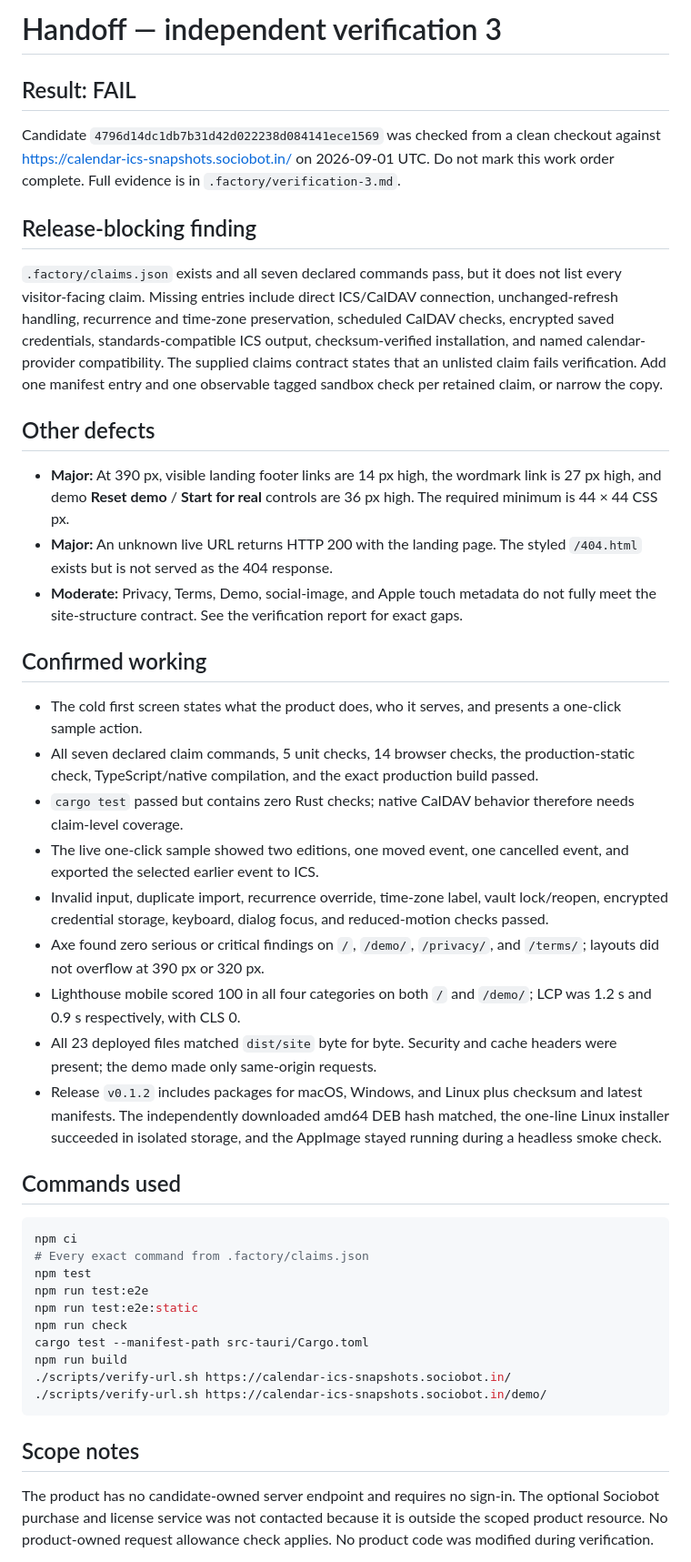
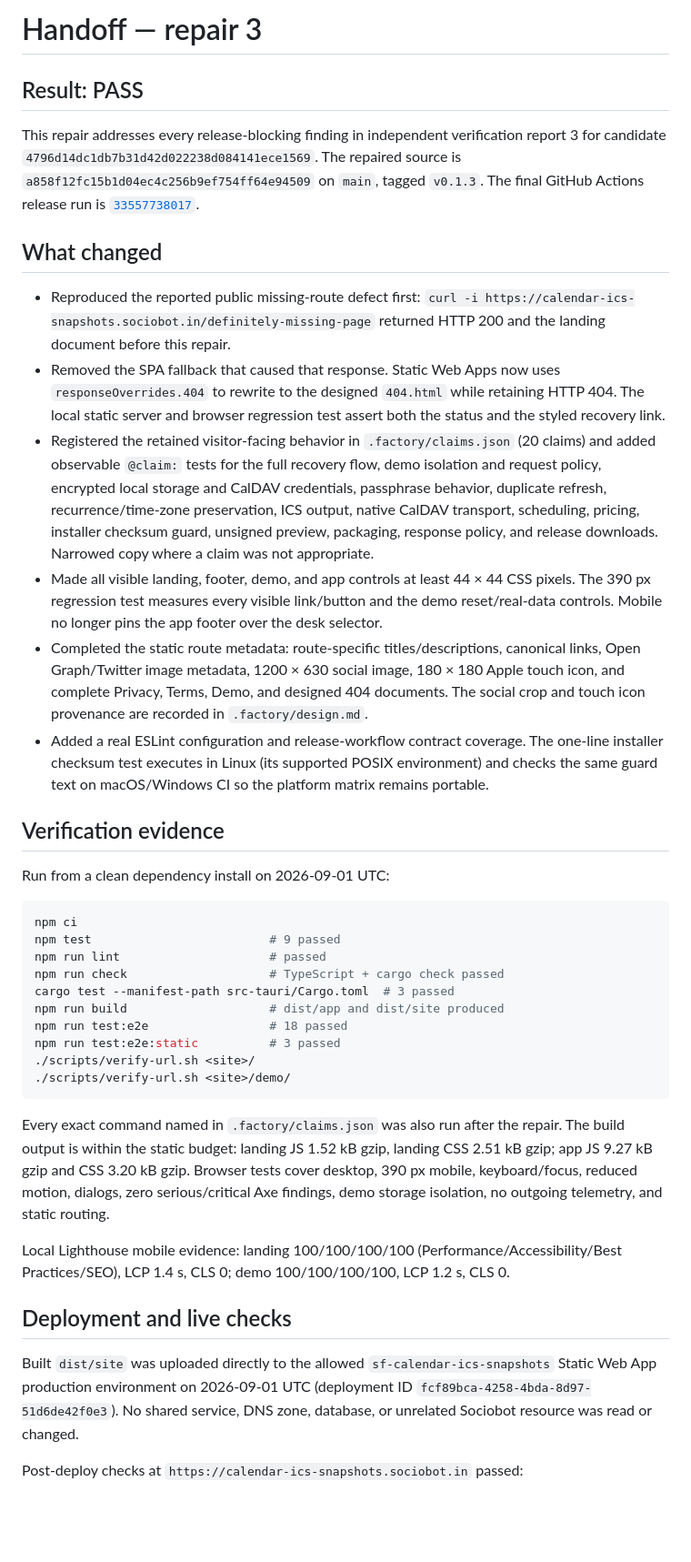
Before and after one commit to B-Divyesh/sf-calendar-ics-snapshots, a Markdown page: .factory/handoff.md, the part around one of its changes. Shown at 91% size. Rendered like a GitHub page; blank space fills up the shorter version.

Commit message:
docs: record repaired release verification

````diff
--- a/.factory/handoff.md
+++ b/.factory/handoff.md
@@ -1,46 +1,78 @@
-# Handoff — independent verification 3
+# Handoff — repair 3
 
-## Result: FAIL
+## Result: PASS
 
-Candidate `4796d14dc1db7b31d42d022238d084141ece1569` was checked from a clean checkout against <https://calendar-ics-snapshots.sociobot.in/> on 2026-09-01 UTC. Do not mark this work order complete. Full evidence is in `.factory/verification-3.md`.
+This repair addresses every release-blocking finding in independent verification
+report 3 for candidate `4796d14dc1db7b31d42d022238d084141ece1569`. The repaired
+source is `a858f12fc15b1d04ec4c256b9ef754ff64e94509` on `main`, tagged
+`v0.1.3`. The final GitHub Actions release run is
+[`33557738017`](https://github.com/B-Divyesh/sf-calendar-ics-snapshots/actions/runs/33557738017).
 
-## Release-blocking finding
+## What changed
 
-`.factory/claims.json` exists and all seven declared commands pass, but it does not list every visitor-facing claim. Missing entries include direct ICS/CalDAV connection, unchanged-refresh handling, recurrence and time-zone preservation, scheduled CalDAV checks, encrypted saved credentials, standards-compatible ICS output, checksum-verified installation, and named calendar-provider compatibility. The supplied claims contract states that an unlisted claim fails verification. Add one manifest entry and one observable tagged sandbox check per retained claim, or narrow the copy.
+- Reproduced the reported public missing-route defect first: `curl -i
+  https://calendar-ics-snapshots.sociobot.in/definitely-missing-page` returned
+  HTTP 200 and the landing document before this repair.
+- Removed the SPA fallback that caused that response. Static Web Apps now uses
+  `responseOverrides.404` to rewrite to the designed `404.html` while retaining
+  HTTP 404. The local static server and browser regression test assert both the
+  status and the styled recovery link.
+- Registered the retained visitor-facing behavior in `.factory/claims.json`
+  (20 claims) and added observable `@claim:` tests for the full recovery flow,
+  demo isolation and request policy, encrypted local storage and CalDAV
+  credentials, passphrase behavior, duplicate refresh, recurrence/time-zone
+  preservation, ICS output, native CalDAV transport, scheduling, pricing,
+  installer checksum guard, unsigned preview, packaging, response policy, and
+  release downloads. Narrowed copy where a claim was not appropriate.
+- Made all visible landing, footer, demo, and app controls at least 44 × 44 CSS
+  pixels. The 390 px regression test measures every visible link/button and
+  the demo reset/real-data controls. Mobile no longer pins the app footer over
+  the desk selector.
+- Completed the static route metadata: route-specific titles/descriptions,
+  canonical links, Open Graph/Twitter image metadata, 1200 × 630 social image,
+  180 × 180 Apple touch icon, and complete Privacy, Terms, Demo, and designed
+  404 documents. The social crop and touch icon provenance are recorded in
+  `.factory/design.md`.
+- Added a real ESLint configuration and release-workflow contract coverage.
+  The one-line installer checksum test executes in Linux (its supported POSIX
+  environment) and checks the same guard text on macOS/Windows CI so the
+  platform matrix remains portable.
 
-## Other defects
+## Verification evidence
 
-- **Major:** At 390 px, visible landing footer links are 14 px high, the wordmark link is 27 px high, and demo **Reset demo** / **Start for real** controls are 36 px high. The required minimum is 44 × 44 CSS px.
-- **Major:** An unknown live URL returns HTTP 200 with the landing page. The styled `/404.html` exists but is not served as the 404 response.
-- **Moderate:** Privacy, Terms, Demo, social-image, and Apple touch metadata do not fully meet the site-structure contract. See the verification report for exact gaps.
-
-## Confirmed working
-
-- The cold first screen states what the product does, who it serves, and presents a one-click sample action.
-- All seven declared claim commands, 5 unit checks, 14 browser checks, the production-static check, TypeScript/native compilation, and the exact production build passed.
-- `cargo test` passed but contains zero Rust checks; native CalDAV behavior therefore needs claim-level coverage.
-- The live one-click sample showed two editions, one moved event, one cancelled event, and exported the selected earlier event to ICS.
-- Invalid input, duplicate import, recurrence override, time-zone label, vault lock/reopen, encrypted credential storage, keyboard, dialog focus, and reduced-motion checks passed.
-- Axe found zero serious or critical findings on `/`, `/demo/`, `/privacy/`, and `/terms/`; layouts did not overflow at 390 px or 320 px.
-- Lighthouse mobile scored 100 in all four categories on both `/` and `/demo/`; LCP was 1.2 s and 0.9 s respectively, with CLS 0.
-- All 23 deployed files matched `dist/site` byte for byte. Security and cache headers were present; the demo made only same-origin requests.
-- Release `v0.1.2` includes packages for macOS, Windows, and Linux plus checksum and latest manifests. The independently downloaded amd64 DEB hash matched, the one-line Linux installer succeeded in isolated storage, and the AppImage stayed running during a headless smoke check.
-
-## Commands used
+Run from a clean dependency install on 2026-09-01 UTC:
 
 ```sh
 npm ci
-# Every exact command from .factory/claims.json
-npm test
-npm run test:e2e
-npm run test:e2e:static
-npm run check
-cargo test --manifest-path src-tauri/Cargo.toml
-npm run build
-./scripts/verify-url.sh https://calendar-ics-snapshots.sociobot.in/
-./scripts/verify-url.sh https://calendar-ics-snapshots.sociobot.in/demo/
+npm test                         # 9 passed
+npm run lint                     # passed
+npm run check                    # TypeScript + cargo check passed
+cargo test --manifest-path src-tauri/Cargo.toml  # 3 passed
+npm run build                    # dist/app and dist/site produced
+npm run test:e2e                 # 18 passed
+npm run test:e2e:static          # 3 passed
+./scripts/verify-url.sh <site>/
+./scripts/verify-url.sh <site>/demo/
 ```
 
-## Scope notes
+Every exact command named in `.factory/claims.json` was also run after the
+repair. The build output is within the static budget: landing JS 1.52 kB gzip,
+landing CSS 2.51 kB gzip; app JS 9.27 kB gzip and CSS 3.20 kB gzip. Browser
+tests cover desktop, 390 px mobile, keyboard/focus, reduced motion, dialogs,
+zero serious/critical Axe findings, demo storage isolation, no outgoing
+telemetry, and static routing.
 
-The product has no candidate-owned server endpoint and requires no sign-in. The optional Sociobot purchase and license service was not contacted because it is outside the scoped product resource. No product-owned request allowance check applies. No product code was modified during verification.
+Local Lighthouse mobile evidence: landing 100/100/100/100
+(Performance/Accessibility/Best Practices/SEO), LCP 1.4 s, CLS 0; demo
+100/100/100/100, LCP 1.2 s, CLS 0.
+
+## Deployment and live checks
+
+Built `dist/site` was uploaded directly to the allowed
+`sf-calendar-ics-snapshots` Static Web App production environment on
+2026-09-01 UTC (deployment ID `fcf89bca-4258-4bda-8d97-51d6de42f0e3`). No
+shared service, DNS zone, database, or unrelated Sociobot resource was read or
+changed.
+
+Post-deploy checks at `https://calendar-ics-snapshots.sociobot.in` passed:
+
````
Also changed, not shown: other parts of .factory/handoff.md (+35 -0 lines).
